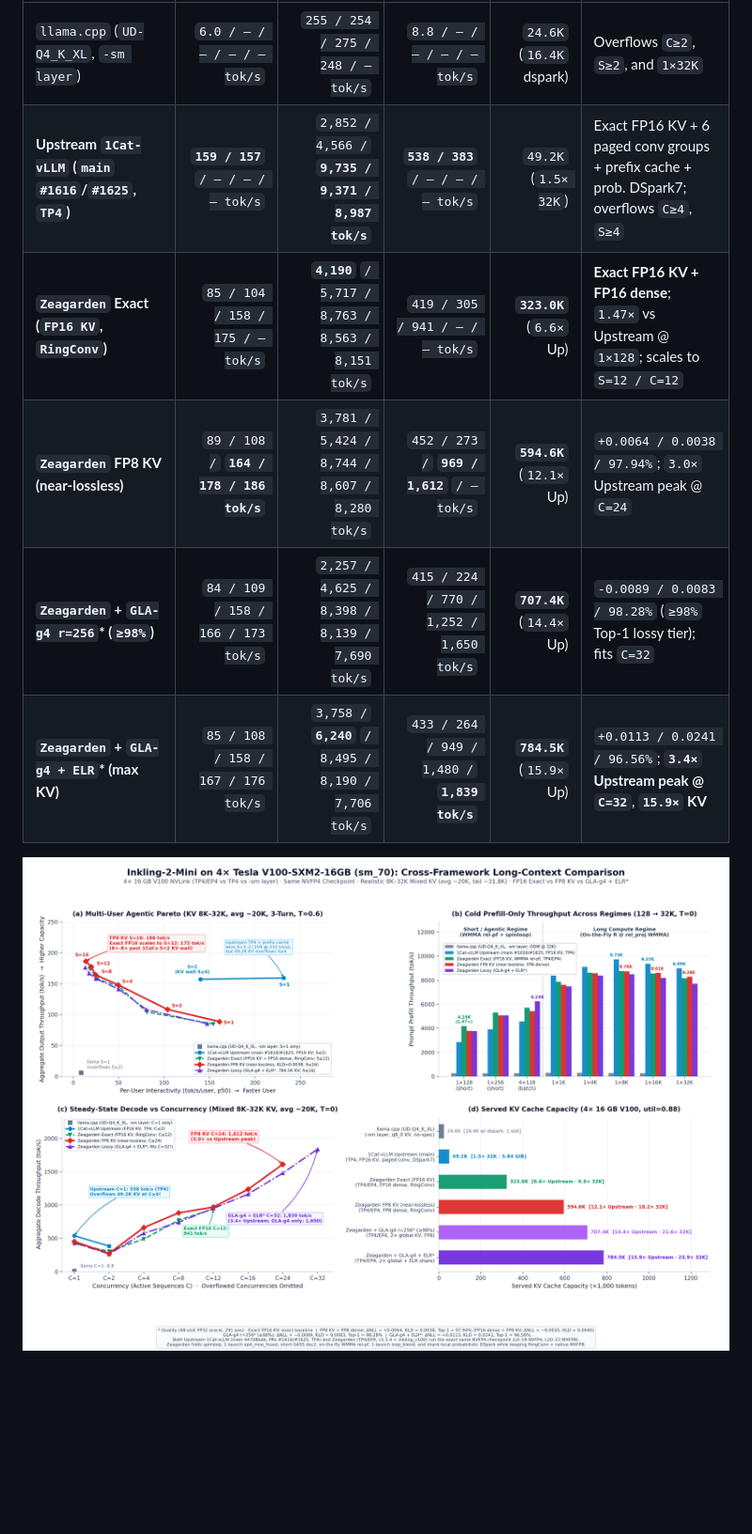
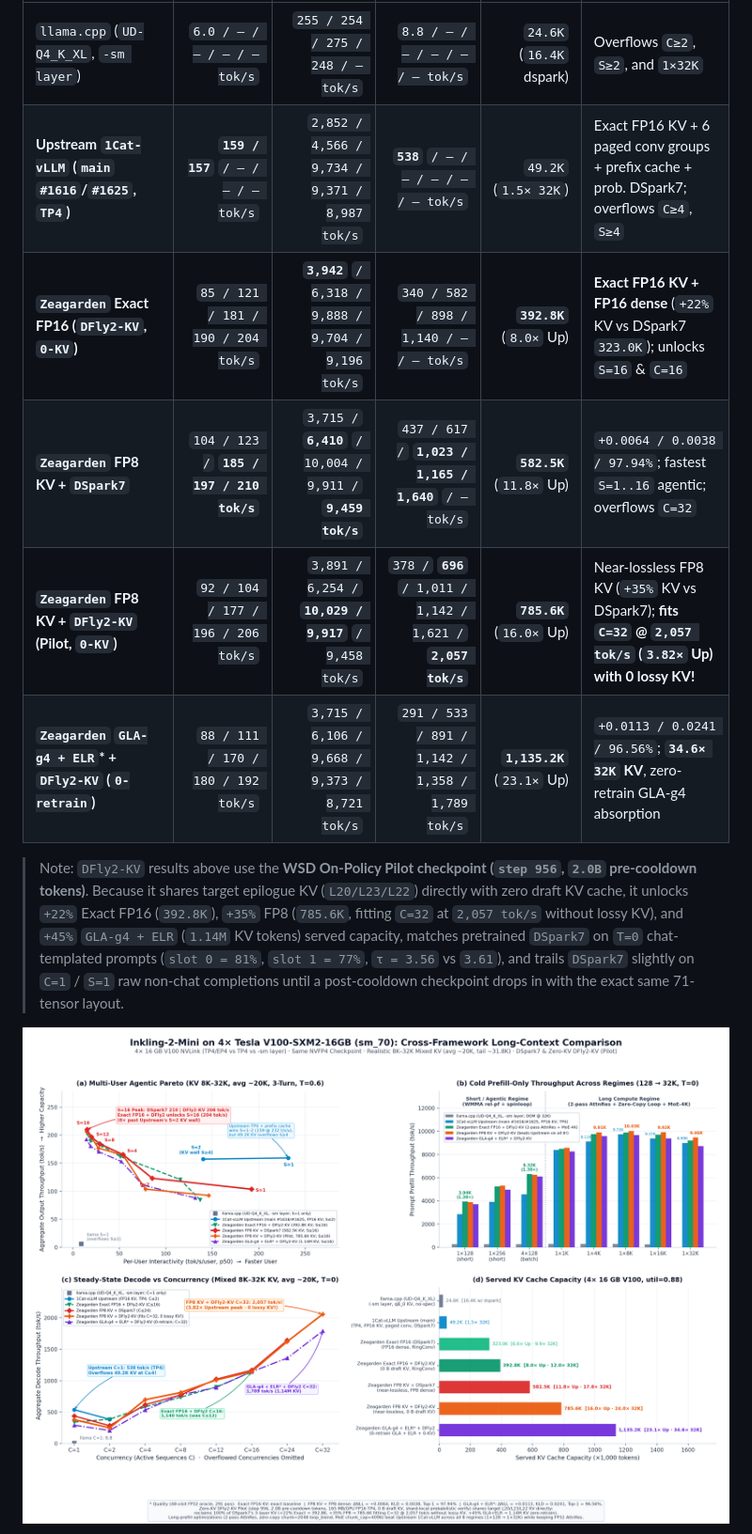
Before and after one commit to shisuiki/Zeagarden, a Markdown page: docs/inkling2-mini.md, the part around one of its changes. Shown at 94% size. Rendered like a GitHub page; pictures changed too: docs/assets/inkling2_mini_performance.png; blank space fills up the shorter version.

```diff
--- a/docs/inkling2-mini.md
+++ b/docs/inkling2-mini.md
@@ -24,10 +26,12 @@
 |---|---:|---:|---:|---:|---|
-| `llama.cpp` (`UD-Q4_K_XL`, `-sm layer`) | `6.0 / — / — / — / — tok/s` | `255 / 254 / 275 / 248 / — tok/s` | `8.8 / — / — / — / — tok/s` | `24.6K` (`16.4K` dspark) | Overflows `C≥2`, `S≥2`, and `1×32K` |
-| **Upstream `1Cat-vLLM` (`main` `#1616`/`#1625`, `TP4`)** | **`159 / 157`** `/ — / — / — tok/s` | `2,852 / 4,566 /` **`9,735 / 9,371 / 8,987 tok/s`** | **`538 / 383`** `/ — / — / — tok/s` | `49.2K` (`1.5× 32K`) | Exact FP16 KV + 6 paged conv groups + prefix cache + prob. DSpark7; overflows `C≥4`, `S≥4` |
-| **`Zeagarden` Exact (`FP16 KV`, `RingConv`)** | `85 / 104 / 158 / 175 / — tok/s` | **`4,190`** `/ 5,717 / 8,763 / 8,563 / 8,151 tok/s` | `419 / 305 / 941 / — / — tok/s` | **`323.0K`** (`6.6×` Up) | **Exact FP16 KV + FP16 dense**; `1.47×` vs Upstream @ `1×128`; scales to `S=12 / C=12` |
-| **`Zeagarden` FP8 KV (near-lossless)** | `89 / 108 /` **`164 / 178 / 186 tok/s`** | `3,781 / 5,424 / 8,744 / 8,607 / 8,280 tok/s` | `452 / 273 /` **`969 / 1,612`** `/ — tok/s` | **`594.6K`** (`12.1×` Up) | `+0.0064 / 0.0038 / 97.94%`; `3.0×` Upstream peak @ `C=24` |
-| **`Zeagarden` + `GLA-g4 r=256`\* (`≥98%`)** | `84 / 109 / 158 / 166 / 173 tok/s` | `2,257 / 4,625 / 8,398 / 8,139 / 7,690 tok/s` | `415 / 224 / 770 / 1,252 / 1,650 tok/s` | **`707.4K`** (`14.4×` Up) | `-0.0089 / 0.0083 / 98.28%` (`≥98%` Top-1 lossy tier); fits `C=32` |
-| **`Zeagarden` + `GLA-g4 + ELR`\* (max KV)** | `85 / 108 / 158 / 167 / 176 tok/s` | `3,758 /` **`6,240`** `/ 8,495 / 8,190 / 7,706 tok/s` | `433 / 264 / 949 / 1,480 /` **`1,839 tok/s`** | **`784.5K`** (`15.9×` Up) | `+0.0113 / 0.0241 / 96.56%`; **`3.4×` Upstream peak @ `C=32`**, **`15.9×` KV** |
+| `llama.cpp` (`UD-Q4_K_XL`, `-sm layer`) | `6.0 / — / — / — / — tok/s` | `255 / 254 / 275 / 248 / — tok/s` | `8.8 / — / — / — / — / — tok/s` | `24.6K` (`16.4K` dspark) | Overflows `C≥2`, `S≥2`, and `1×32K` |
+| **Upstream `1Cat-vLLM` (`main` `#1616`/`#1625`, `TP4`)** | **`159 / 157`** `/ — / — / — tok/s` | `2,852 / 4,566 / 9,734 / 9,371 / 8,987 tok/s` | **`538`** `/ — / — / — / — / — tok/s` | `49.2K` (`1.5× 32K`) | Exact FP16 KV + 6 paged conv groups + prefix cache + prob. DSpark7; overflows `C≥4`, `S≥4` |
+| **`Zeagarden` Exact FP16 (`DFly2-KV`, `0-KV`)** | `85 / 121 / 181 / 190 / 204 tok/s` | **`3,942`** `/ 6,318 / 9,888 / 9,704 / 9,196 tok/s` | `340 / 582 / 898 / 1,140 / — / — tok/s` | **`392.8K`** (`8.0×` Up) | **Exact FP16 KV + FP16 dense** (`+22%` KV vs DSpark7 `323.0K`); unlocks `S=16` & `C=16` |
+| **`Zeagarden` FP8 KV + `DSpark7`** | `104 / 123 /` **`185 / 197 / 210 tok/s`** | `3,715 /` **`6,410`** `/ 10,004 / 9,911 /` **`9,459 tok/s`** | `437 / 617 /` **`1,023 / 1,165 / 1,640`** `/ — tok/s` | **`582.5K`** (`11.8×` Up) | `+0.0064 / 0.0038 / 97.94%`; fastest `S=1..16` agentic; overflows `C=32` |
+| **`Zeagarden` FP8 KV + `DFly2-KV` (Pilot, `0-KV`)** | `92 / 104 / 177 / 196 / 206 tok/s` | `3,891 / 6,254 /` **`10,029 / 9,917`** `/ 9,458 tok/s` | `378 /` **`696`** `/ 1,011 / 1,142 / 1,621 /` **`2,057 tok/s`** | **`785.6K`** (`16.0×` Up) | Near-lossless FP8 KV (`+35%` KV vs DSpark7); **fits `C=32` @ `2,057 tok/s` (`3.82×` Up) with 0 lossy KV!** |
+| **`Zeagarden` `GLA-g4 + ELR`\* + `DFly2-KV` (`0-retrain`)** | `88 / 111 / 170 / 180 / 192 tok/s` | `3,715 / 6,106 / 9,668 / 9,373 / 8,721 tok/s` | `291 / 533 / 891 / 1,142 / 1,358 / 1,789 tok/s` | **`1,135.2K`** (`23.1×` Up) | `+0.0113 / 0.0241 / 96.56%`; **`34.6× 32K` KV**, zero-retrain GLA-g4 absorption |
+
+> Note: `DFly2-KV` results above use the **WSD On-Policy Pilot checkpoint (`step 956`, `2.0B` pre-cooldown tokens)**. Because it shares target epilogue KV (`L20/L23/L22`) directly with zero draft KV cache, it unlocks `+22%` Exact FP16 (`392.8K`), `+35%` FP8 (`785.6K`, fitting `C=32` at `2,057 tok/s` without lossy KV), and `+45%` `GLA-g4 + ELR` (`1.14M` KV tokens) served capacity, matches pretrained `DSpark7` on `T=0` chat-templated prompts (`slot 0 = 81%`, `slot 1 = 77%`, `τ = 3.56` vs `3.61`), and trails `DSpark7` slightly on `C=1` / `S=1` raw non-chat completions until a post-cooldown checkpoint drops in with the exact same 71-tensor layout.
 
 ![Inkling-2-Mini cross-framework performance card](assets/inkling2_mini_performance.png)
 
```
Also changed, not shown: other parts of docs/inkling2-mini.md (+23 -18 lines), README.md (+15 -7 lines), 6 other files.
